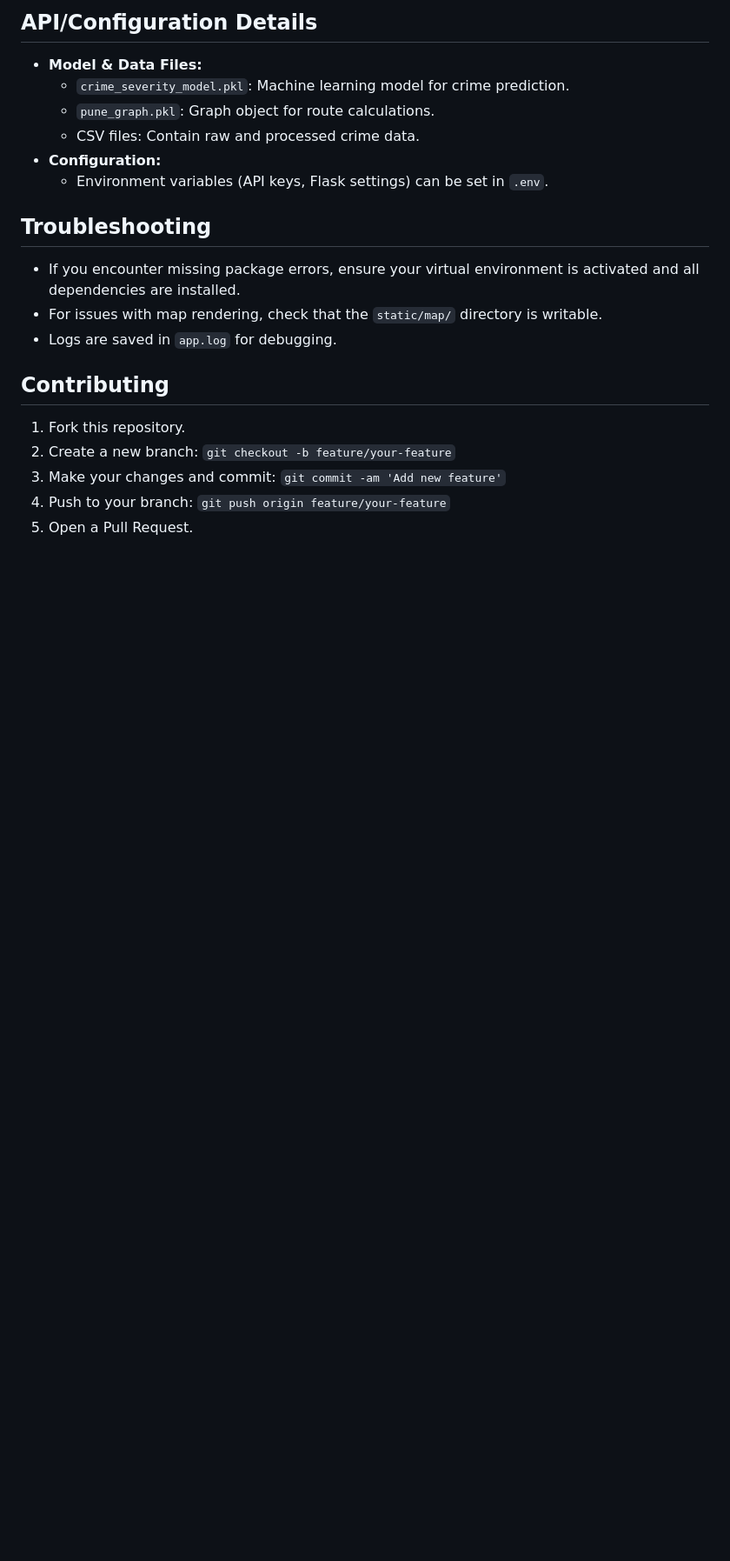
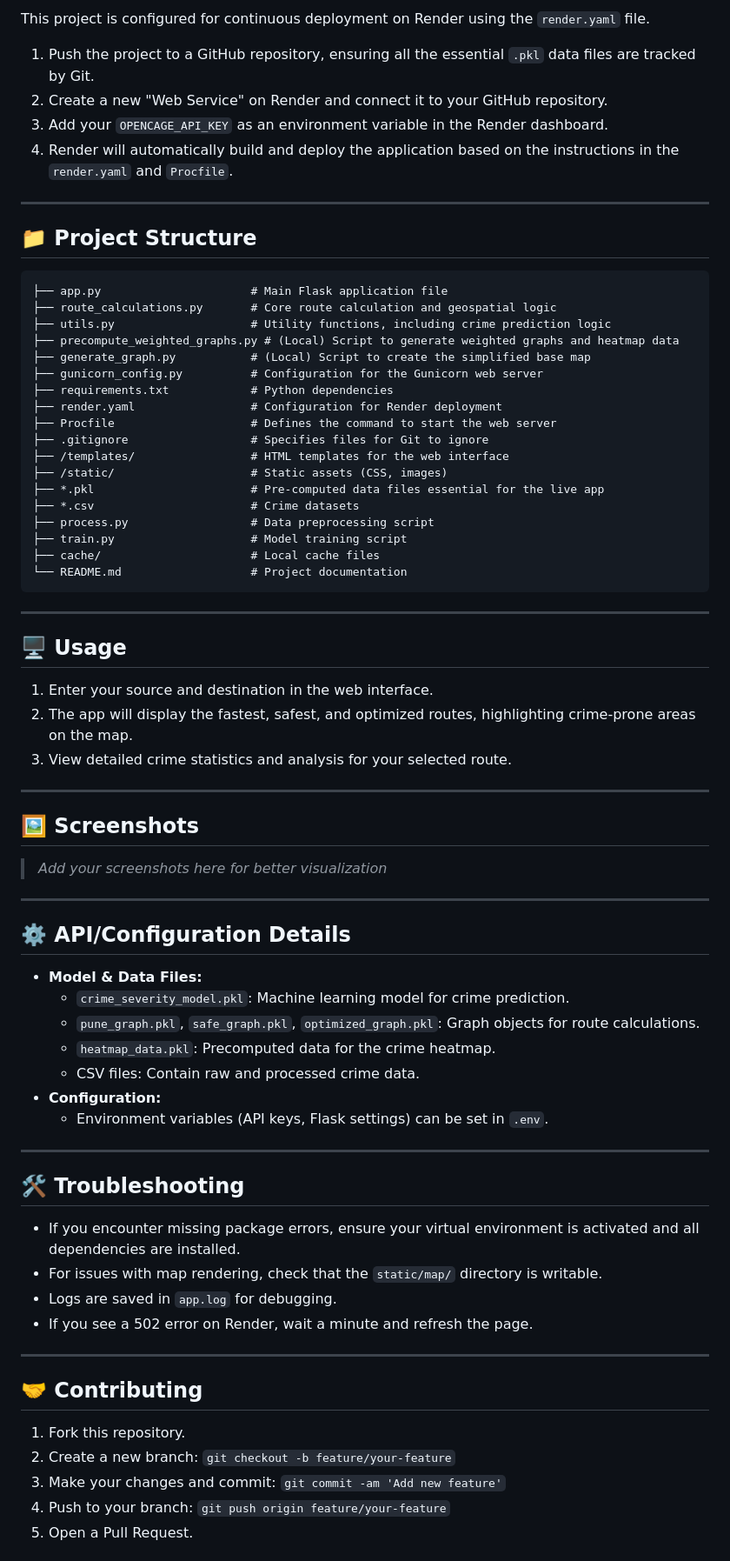
Before and after one commit to Shailu1964/Safe-Route-Generation, a Markdown page: README.md, the part around one of its changes. Shown at 87% size. Drawn GitHub-style; blank space fills up the shorter version.

````diff
--- a/README.md
+++ b/README.md
@@ -85,18 +113,75 @@ Crime_Prediction/
 
-## API/Configuration Details
+This project is configured for continuous deployment on Render using the `render.yaml` file.
+
+1. Push the project to a GitHub repository, ensuring all the essential `.pkl` data files are tracked by Git.
+2. Create a new "Web Service" on Render and connect it to your GitHub repository.
+3. Add your `OPENCAGE_API_KEY` as an environment variable in the Render dashboard.
+4. Render will automatically build and deploy the application based on the instructions in the `render.yaml` and `Procfile`.
+
+---
+
+## 📁 Project Structure
+
+```
+├── app.py                      # Main Flask application file
+├── route_calculations.py       # Core route calculation and geospatial logic
+├── utils.py                    # Utility functions, including crime prediction logic
+├── precompute_weighted_graphs.py # (Local) Script to generate weighted graphs and heatmap data
+├── generate_graph.py           # (Local) Script to create the simplified base map
+├── gunicorn_config.py          # Configuration for the Gunicorn web server
+├── requirements.txt            # Python dependencies
+├── render.yaml                 # Configuration for Render deployment
+├── Procfile                    # Defines the command to start the web server
+├── .gitignore                  # Specifies files for Git to ignore
+├── /templates/                 # HTML templates for the web interface
+├── /static/                    # Static assets (CSS, images)
+├── *.pkl                       # Pre-computed data files essential for the live app
+├── *.csv                       # Crime datasets
+├── process.py                  # Data preprocessing script
+├── train.py                    # Model training script
+├── cache/                      # Local cache files
+└── README.md                   # Project documentation
+```
+
+---
+
+## 🖥️ Usage
+
+1. Enter your source and destination in the web interface.
+2. The app will display the fastest, safest, and optimized routes, highlighting crime-prone areas on the map.
+3. View detailed crime statistics and analysis for your selected route.
+
+---
+
+## 🖼️ Screenshots
+
+> _Add your screenshots here for better visualization_
+
+---
+
+## ⚙️ API/Configuration Details
+
 - **Model & Data Files:**
   - `crime_severity_model.pkl`: Machine learning model for crime prediction.
-  - `pune_graph.pkl`: Graph object for route calculations.
+  - `pune_graph.pkl`, `safe_graph.pkl`, `optimized_graph.pkl`: Graph objects for route calculations.
+  - `heatmap_data.pkl`: Precomputed data for the crime heatmap.
   - CSV files: Contain raw and processed crime data.
 - **Configuration:**
   - Environment variables (API keys, Flask settings) can be set in `.env`.
 
-## Troubleshooting
+---
+
+## 🛠️ Troubleshooting
+
 - If you encounter missing package errors, ensure your virtual environment is activated and all dependencies are installed.
 - For issues with map rendering, check that the `static/map/` directory is writable.
 - Logs are saved in `app.log` for debugging.
+- If you see a 502 error on Render, wait a minute and refresh the page.
 
-## Contributing
+---
+
+## 🤝 Contributing
+
 1. Fork this repository.
 2. Create a new branch: `git checkout -b feature/your-feature`
 3. Make your changes and commit: `git commit -am 'Add new feature'`
````
Also changed, not shown: other parts of README.md (+100 -68 lines).
